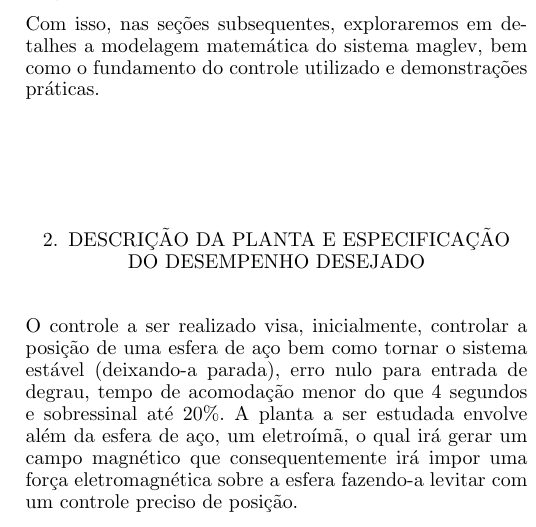
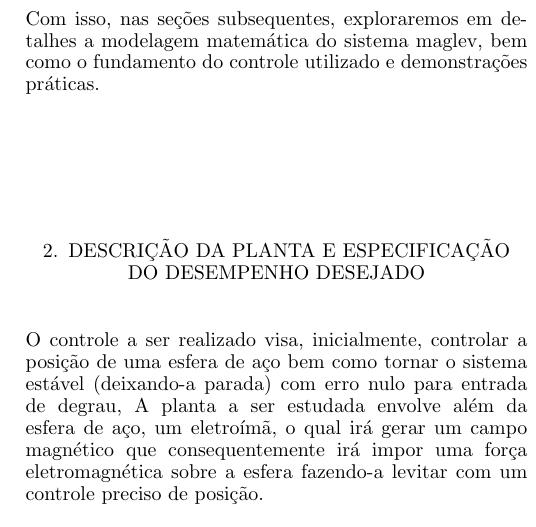
Before and after one commit to FelipeNery1804/Relatorio-maglev, a LaTeX document (main.tex): part of one column of page 1 of 5, cut so that both start at the same text. Compiled offline with pdfLaTeX.

Commit message:
Retiradada da especificação

```diff
--- a/main.tex
+++ b/main.tex
@@ -66,9 +66,8 @@ maglev, bem como o fundamento do controle utilizado e demonstrações práticas.
 
 \section{Descrição da planta e especificação do desempenho desejado}
 
-O controle a ser realizado visa, inicialmente, controlar a posição de uma esfera de aço bem como tornar o sistema estável (deixando-a parada), erro nulo para entrada de degrau,
-%CONFIRMAR ISSO DO TEMPO DE ACOMADAÇÃO E SOBRESSINAL
-tempo de acomodação menor do que 4 segundos e sobressinal até 20\%.
+O controle a ser realizado visa, inicialmente, controlar a posição de uma esfera de aço bem como tornar o sistema estável (deixando-a parada) com erro nulo para entrada de degrau,
+%CONFIRMAR ISSO DO TEMPO DE ACOMADAÇÃO E SOBRESSINA.
 A planta a ser estudada envolve além da esfera de aço, um eletroímã, o qual irá gerar um campo magnético que
 consequentemente irá impor uma força eletromagnética sobre a esfera fazendo-a levitar com um controle preciso de posição.
 
```
Also changed, not shown: main.pdf, 1 other file.
